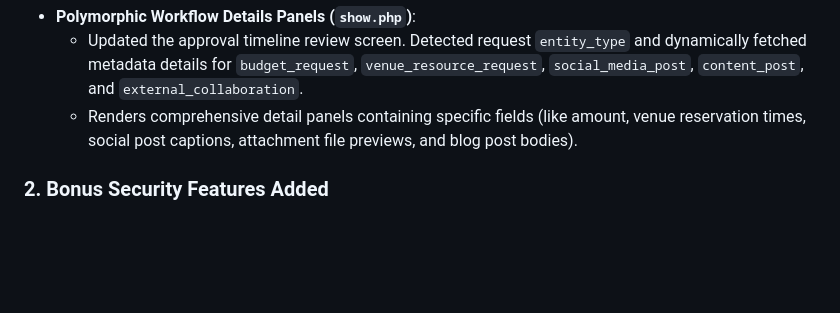
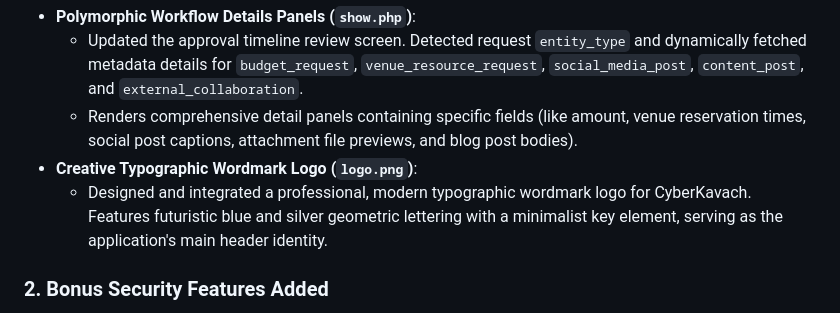
Before and after one commit to dharmit-dev/CYBERKAVACH, a Markdown page: PHASEWISE_IMPLEMENTATION.md, the part around the change. Drawn GitHub-style; blank space fills up the shorter version.

```diff
--- a/PHASEWISE_IMPLEMENTATION.md
+++ b/PHASEWISE_IMPLEMENTATION.md
@@ -115,6 +115,8 @@ This report documents the detailed features, database additions, user interfaces
 *   **Polymorphic Workflow Details Panels (`show.php`)**:
     *   Updated the approval timeline review screen. Detected request `entity_type` and dynamically fetched metadata details for `budget_request`, `venue_resource_request`, `social_media_post`, `content_post`, and `external_collaboration`.
     *   Renders comprehensive detail panels containing specific fields (like amount, venue reservation times, social post captions, attachment file previews, and blog post bodies).
+*   **Creative Typographic Wordmark Logo (`logo.png`)**:
+    *   Designed and integrated a professional, modern typographic wordmark logo for CyberKavach. Features futuristic blue and silver geometric lettering with a minimalist key element, serving as the application's main header identity.
 
 ### 2. Bonus Security Features Added
 *   **OAuth Login CSRF Mitigation**: Used cryptographically secure random session tokens (`state`) checked on redirect response to prevent Session Fixation/OAuth CSRF login attacks.
```
Also changed, not shown: README.md (+2 -0 lines).
